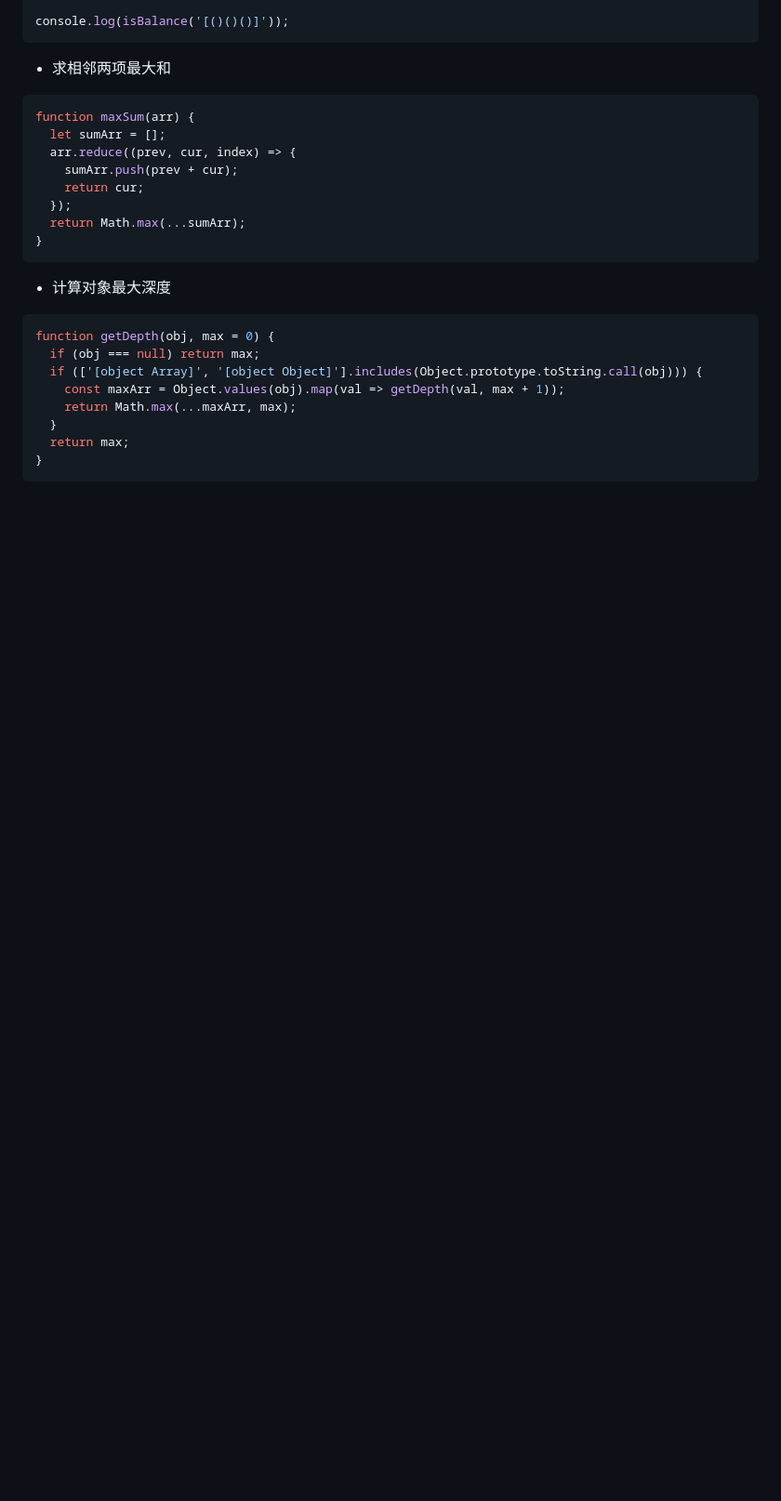
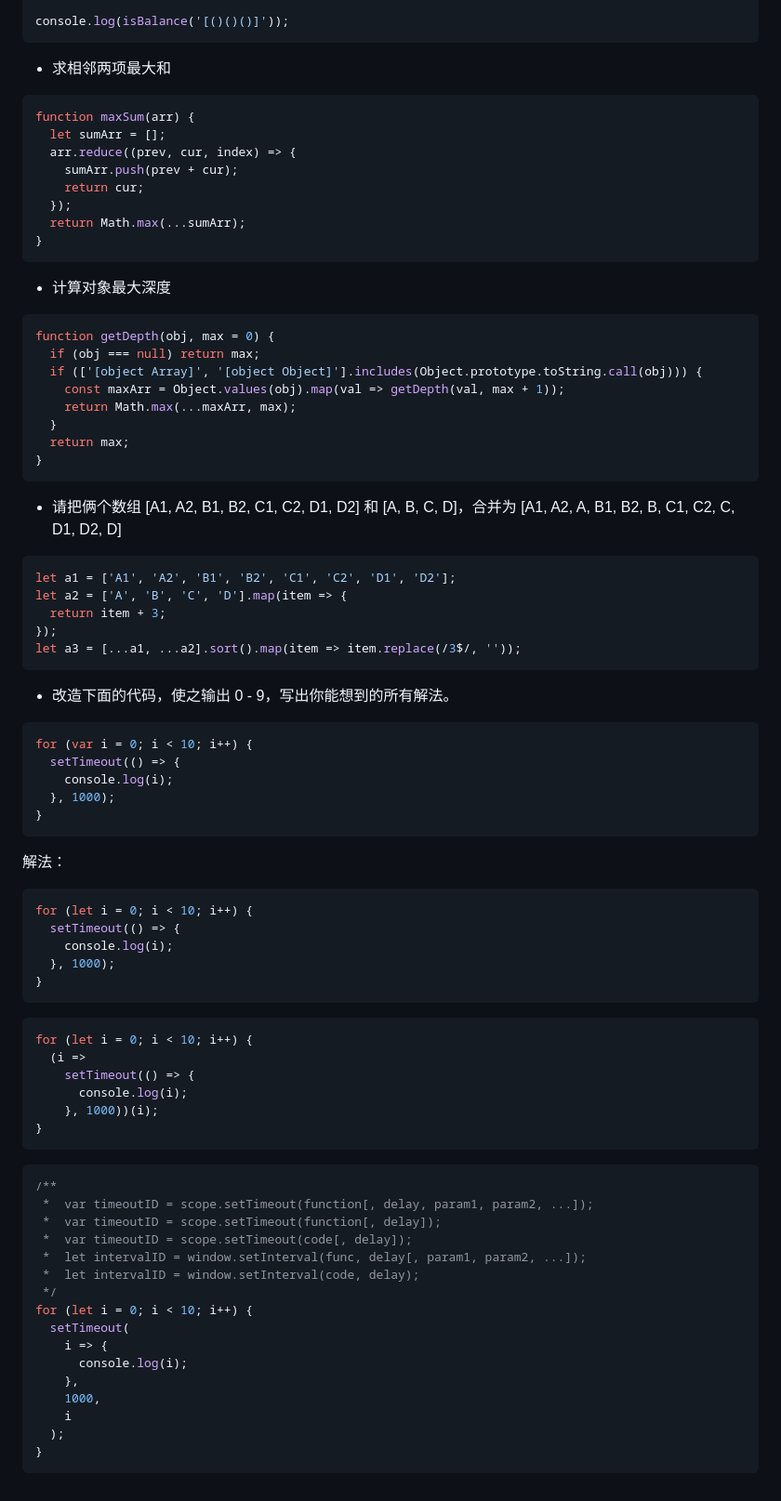
Before and after one commit to xinsui01/review, a Markdown page: content/coding.md, the part around the change. Shown: that part at 93% size. Rendered like a GitHub page; blank space fills up the shorter version.

````diff
--- a/content/coding.md
+++ b/content/coding.md
@@ -850,3 +850,61 @@ function getDepth(obj, max = 0) {
   return max;
 }
 ```
+
+- 请把俩个数组 [A1, A2, B1, B2, C1, C2, D1, D2] 和 [A, B, C, D]，合并为 [A1, A2, A, B1, B2, B, C1, C2, C, D1, D2, D]
+
+```js
+let a1 = ['A1', 'A2', 'B1', 'B2', 'C1', 'C2', 'D1', 'D2'];
+let a2 = ['A', 'B', 'C', 'D'].map(item => {
+  return item + 3;
+});
+let a3 = [...a1, ...a2].sort().map(item => item.replace(/3$/, ''));
+```
+
+- 改造下面的代码，使之输出 0 - 9，写出你能想到的所有解法。
+
+```js
+for (var i = 0; i < 10; i++) {
+  setTimeout(() => {
+    console.log(i);
+  }, 1000);
+}
+```
+
+解法：
+
+```js
+for (let i = 0; i < 10; i++) {
+  setTimeout(() => {
+    console.log(i);
+  }, 1000);
+}
+```
+
+```js
+for (let i = 0; i < 10; i++) {
+  (i =>
+    setTimeout(() => {
+      console.log(i);
+    }, 1000))(i);
+}
+```
+
+```js
+/**
+ *  var timeoutID = scope.setTimeout(function[, delay, param1, param2, ...]);
+ *  var timeoutID = scope.setTimeout(function[, delay]);
+ *  var timeoutID = scope.setTimeout(code[, delay]);
+ *  let intervalID = window.setInterval(func, delay[, param1, param2, ...]);
+ *  let intervalID = window.setInterval(code, delay);
+ */
+for (let i = 0; i < 10; i++) {
+  setTimeout(
+    i => {
+      console.log(i);
+    },
+    1000,
+    i
+  );
+}
+```
````
Also changed, not shown: content/js.md (+10 -8 lines), content/react.md (+1 -0 lines), imgs/var_let.png (added).
